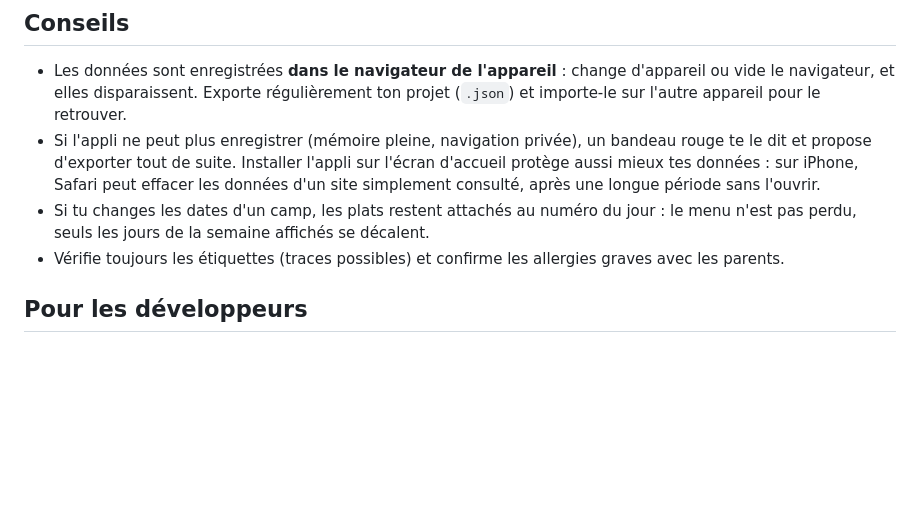
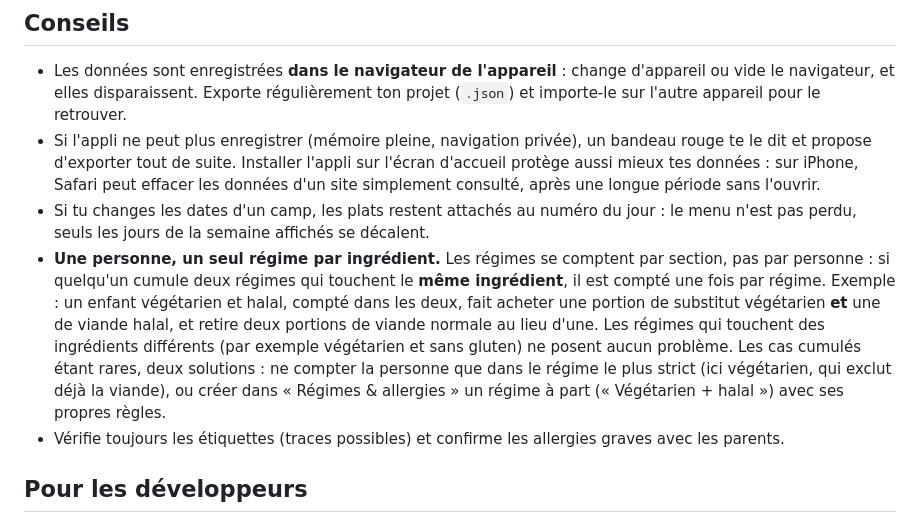
Before and after one commit to pmeyssonnier/Patro-intendance-tools, a Markdown page: README.md, the part around the change. Rendered like a GitHub page; blank space fills up the shorter version.

Commit message:
README : note sur les regimes cumules (une personne comptee une fois par regime)
Comportement verifie sur le calcul : 10 personnes, 2 vegetariens + 2 halal comptes pour les memes
enfants -> hache 360 g + substitut veg 120 g + hache halal 120 g (au lieu de 480 + 120).

Co-Authored-By: Claude Sonnet 5.5 <noreply@anthropic.com>
Claude-Session: https://claude.ai/code/session_01Aw1tej2w9zYzxUjnzL1Gks

```diff
--- a/README.md
+++ b/README.md
@@ -46,6 +46,7 @@ Tous les boutons et champs ont un nom pour les lecteurs d'écran, le menu ☰ et
 - Les données sont enregistrées **dans le navigateur de l'appareil** : change d'appareil ou vide le navigateur, et elles disparaissent. Exporte régulièrement ton projet (`.json`) et importe-le sur l'autre appareil pour le retrouver.
 - Si l'appli ne peut plus enregistrer (mémoire pleine, navigation privée), un bandeau rouge te le dit et propose d'exporter tout de suite. Installer l'appli sur l'écran d'accueil protège aussi mieux tes données : sur iPhone, Safari peut effacer les données d'un site simplement consulté, après une longue période sans l'ouvrir.
 - Si tu changes les dates d'un camp, les plats restent attachés au numéro du jour : le menu n'est pas perdu, seuls les jours de la semaine affichés se décalent.
+- **Une personne, un seul régime par ingrédient.** Les régimes se comptent par section, pas par personne : si quelqu'un cumule deux régimes qui touchent le **même ingrédient**, il est compté une fois par régime. Exemple : un enfant végétarien et halal, compté dans les deux, fait acheter une portion de substitut végétarien **et** une de viande halal, et retire deux portions de viande normale au lieu d'une. Les régimes qui touchent des ingrédients différents (par exemple végétarien et sans gluten) ne posent aucun problème. Les cas cumulés étant rares, deux solutions : ne compter la personne que dans le régime le plus strict (ici végétarien, qui exclut déjà la viande), ou créer dans « Régimes & allergies » un régime à part (« Végétarien + halal ») avec ses propres règles.
 - Vérifie toujours les étiquettes (traces possibles) et confirme les allergies graves avec les parents.
 
 ## Pour les développeurs
```
